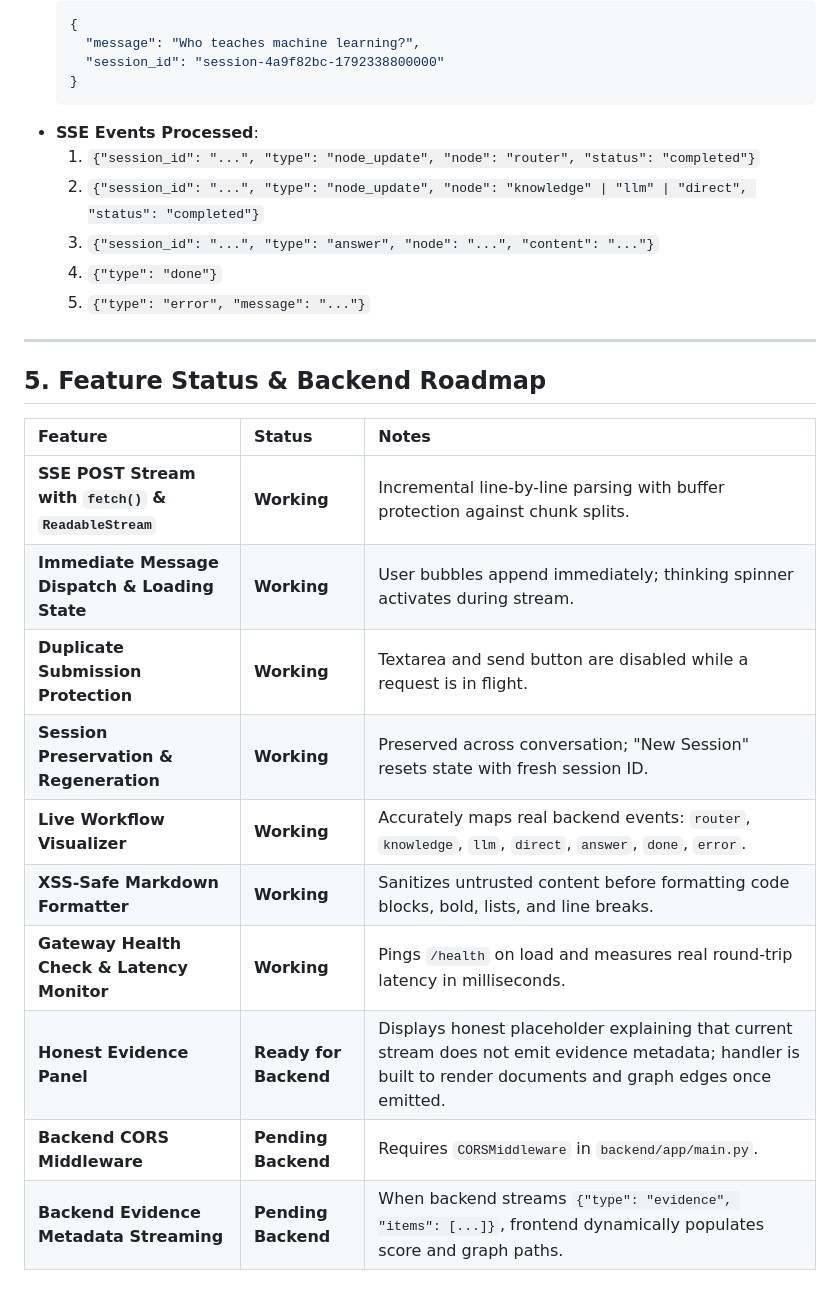
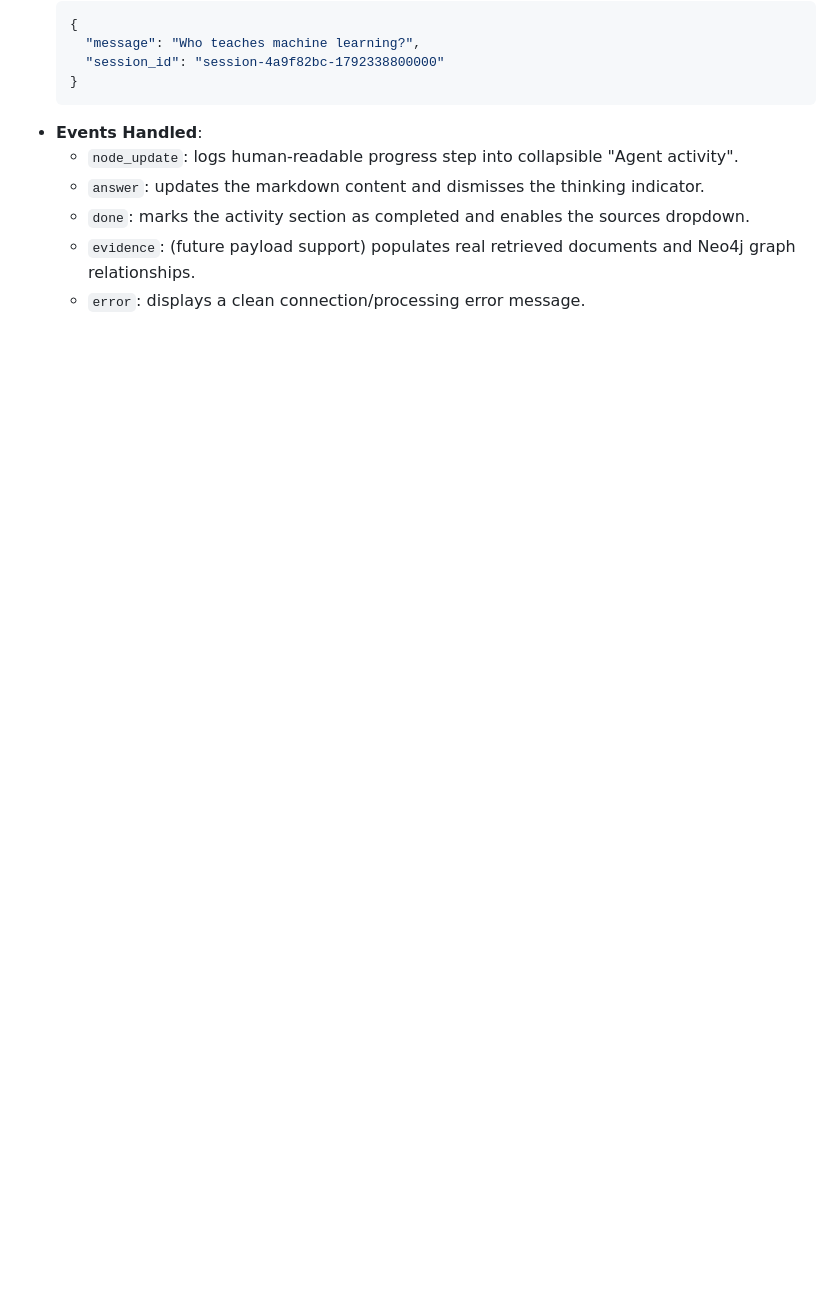
Before and after one commit to hiteshhacks/Assignment, a Markdown page: frontend/README.md, the part around one of its changes. Rendered like a GitHub page; blank space fills up the shorter version.

````diff
--- a/frontend/README.md
+++ b/frontend/README.md
@@ -95,26 +77,9 @@ The frontend connects via `fetch()` and `ReadableStream`:
     "session_id": "session-4a9f82bc-1792338800000"
   }
   ```
-- **SSE Events Processed**:
-  1. `{"session_id": "...", "type": "node_update", "node": "router", "status": "completed"}`
-  2. `{"session_id": "...", "type": "node_update", "node": "knowledge" | "llm" | "direct", "status": "completed"}`
-  3. `{"session_id": "...", "type": "answer", "node": "...", "content": "..."}`
-  4. `{"type": "done"}`
-  5. `{"type": "error", "message": "..."}`
-
----
-
-## 5. Feature Status & Backend Roadmap
-
-| Feature | Status | Notes |
-| :--- | :--- | :--- |
-| **SSE POST Stream with `fetch()` & `ReadableStream`** | **Working** | Incremental line-by-line parsing with buffer protection against chunk splits. |
-| **Immediate Message Dispatch & Loading State** | **Working** | User bubbles append immediately; thinking spinner activates during stream. |
-| **Duplicate Submission Protection** | **Working** | Textarea and send button are disabled while a request is in flight. |
-| **Session Preservation & Regeneration** | **Working** | Preserved across conversation; "New Session" resets state with fresh session ID. |
-| **Live Workflow Visualizer** | **Working** | Accurately maps real backend events: `router`, `knowledge`, `llm`, `direct`, `answer`, `done`, `error`. |
-| **XSS-Safe Markdown Formatter** | **Working** | Sanitizes untrusted content before formatting code blocks, bold, lists, and line breaks. |
-| **Gateway Health Check & Latency Monitor** | **Working** | Pings `/health` on load and measures real round-trip latency in milliseconds. |
-| **Honest Evidence Panel** | **Ready for Backend** | Displays honest placeholder explaining that current stream does not emit evidence metadata; handler is built to render documents and graph edges once emitted. |
-| **Backend CORS Middleware** | **Pending Backend** | Requires `CORSMiddleware` in `backend/app/main.py`. |
-| **Backend Evidence Metadata Streaming** | **Pending Backend** | When backend streams `{"type": "evidence", "items": [...]}`, frontend dynamically populates score and graph paths. |
+- **Events Handled**:
+  - `node_update`: logs human-readable progress step into collapsible "Agent activity".
+  - `answer`: updates the markdown content and dismisses the thinking indicator.
+  - `done`: marks the activity section as completed and enables the sources dropdown.
+  - `evidence`: (future payload support) populates real retrieved documents and Neo4j graph relationships.
+  - `error`: displays a clean connection/processing error message.
````
Also changed, not shown: other parts of frontend/README.md (+40 -58 lines).
